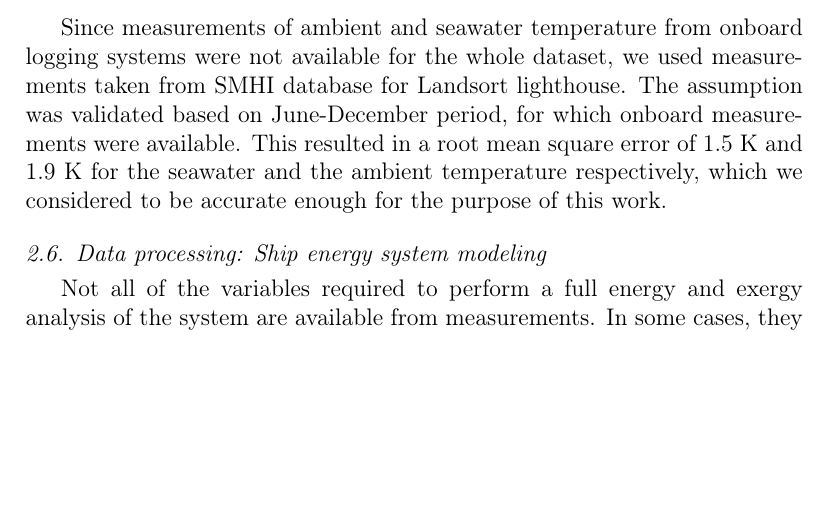
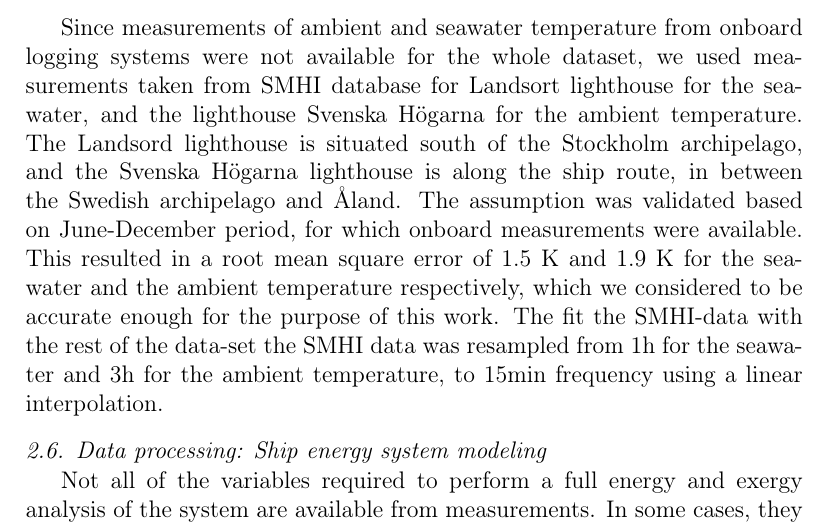
Before and after one commit to francescobaldi86/Ecos2015PaperExtension, a LaTeX paper (Manuscript/Manuscript.tex): part of page 9 of 26, cut so that both start at the same text, the shorter picture padded with empty space. Compiled offline with pdfLaTeX.

Commit message:
smhi-data manuscript

```diff
--- a/Manuscript/Manuscript.tex
+++ b/Manuscript/Manuscript.tex
@@ -265,8 +265,7 @@ The operational data was collected on board from the ships' machine logging and
 All data-points were checked individually by creating a descriptive statistic and a histogram of each data-point. A filter was applied by setting up a pre-defined maximum and minimum value. As we do not know, or had any meaningful way of deriving, each individual sensors placement, sensor type or calibration status all data must be filtered and checked accordingly for outliers or bad data.
 
 
-Since measurements of ambient and seawater temperature from onboard logging systems were not available for the whole dataset, we used measurements taken from SMHI database for Landsort lighthouse. The assumption was validated based on  June-December period, for which onboard measurements were available. This resulted in a root mean square error of 1.5 K and 1.9 K for the seawater and the ambient temperature respectively, which we considered to be accurate enough for the purpose of this work.
-% We did the calculation, resampling the data from SHMI from a 1(3)h to 15min frequency using linear interpolation.
+Since measurements of ambient and seawater temperature from onboard logging systems were not available for the whole dataset, we used measurements taken from SMHI database for Landsort lighthouse for the seawater, and the lighthouse Svenska Högarna for the ambient temperature. The Landsord lighthouse is situated south of the Stockholm archipelago, and the Svenska Högarna lighthouse is along the ship route, in between the Swedish archipelago and Åland. The assumption was validated based on  June-December period, for which onboard measurements were available. This resulted in a root mean square error of 1.5 K and 1.9 K for the seawater and the ambient temperature respectively, which we considered to be accurate enough for the purpose of this work. The fit the SMHI-data with the rest of the data-set the SMHI data was resampled from 1h for the seawater and 3h for the ambient temperature, to 15min frequency using a linear interpolation.
 
 \subsection{Data processing: Ship energy system modeling} \label{sec:met:modeling}
 
```
Also changed, not shown: Manuscript/Manuscript.pdf, 3 other files.
